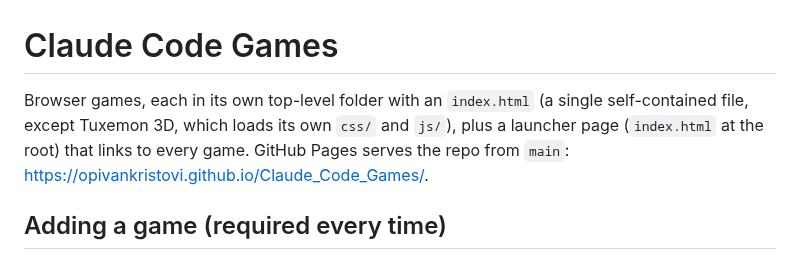
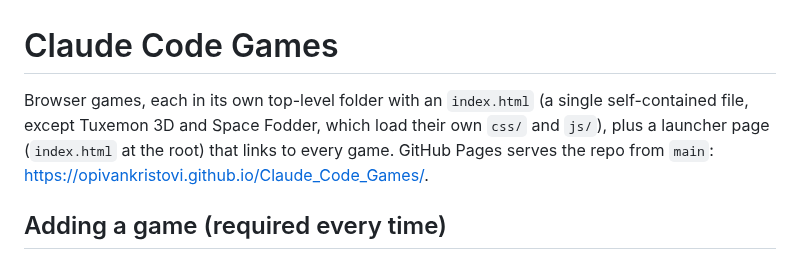
Before and after one commit to opivankristovi/Claude_Code_Games, a Markdown page: CLAUDE.md, the part around the change. GitHub-like rendering.

```diff
--- a/CLAUDE.md
+++ b/CLAUDE.md
@@ -1,6 +1,6 @@
 # Claude Code Games
 
-Browser games, each in its own top-level folder with an `index.html` (a single self-contained file, except Tuxemon 3D, which loads its own `css/` and `js/`), plus a launcher page (`index.html` at the root) that links to every game. GitHub Pages serves the repo from `main`: <https://opivankristovi.github.io/Claude_Code_Games/>.
+Browser games, each in its own top-level folder with an `index.html` (a single self-contained file, except Tuxemon 3D and Space Fodder, which load their own `css/` and `js/`), plus a launcher page (`index.html` at the root) that links to every game. GitHub Pages serves the repo from `main`: <https://opivankristovi.github.io/Claude_Code_Games/>.
 
 ## Adding a game (required every time)
 
```
Also changed, not shown: README.md (+35 -2 lines), Space-Fodder/README.md (+1 -1 lines), Space-Fodder/apple-touch-icon.png (added), Space-Fodder/icon-192.png (added), Space-Fodder/icon-512.png (added), 3 other files.
